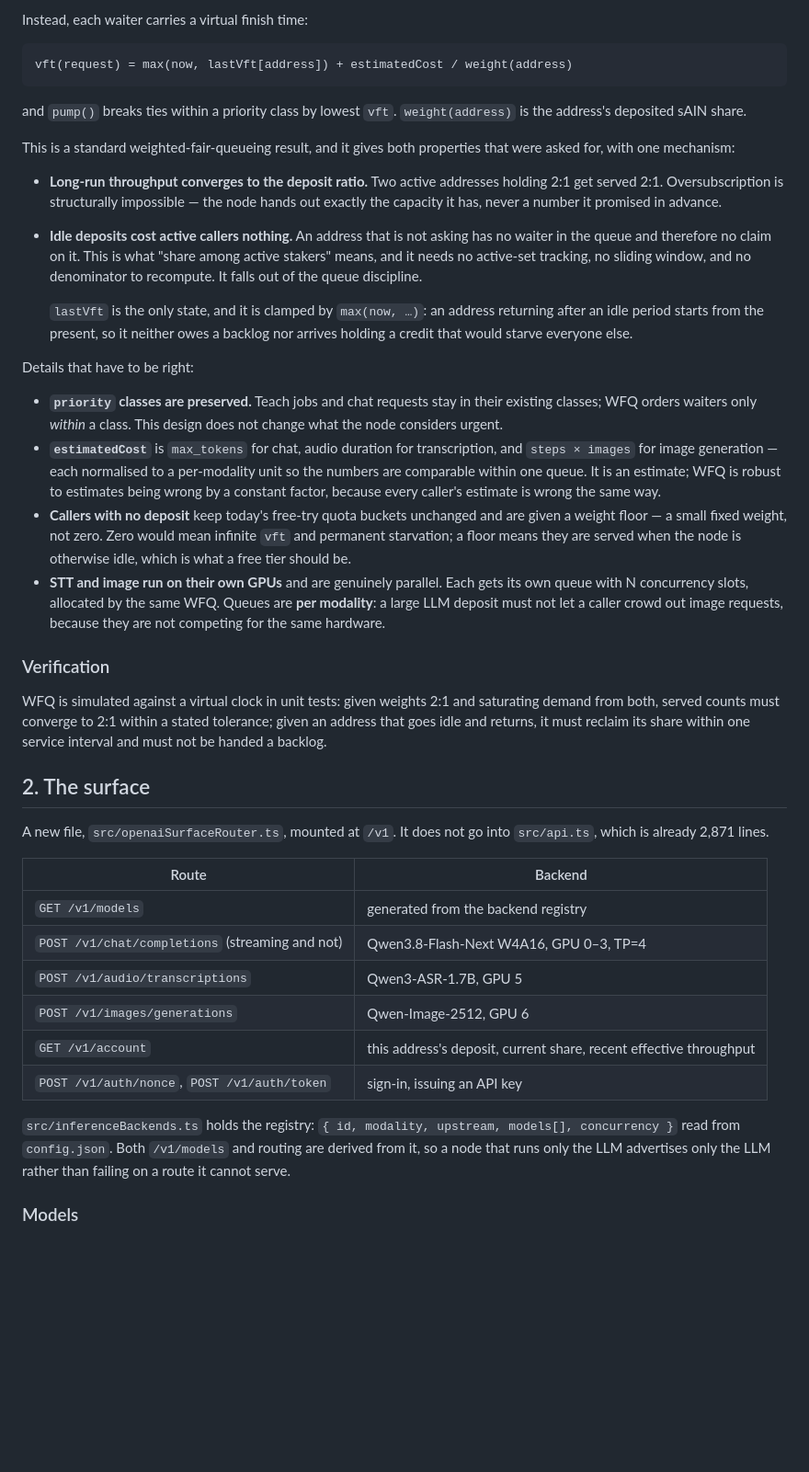
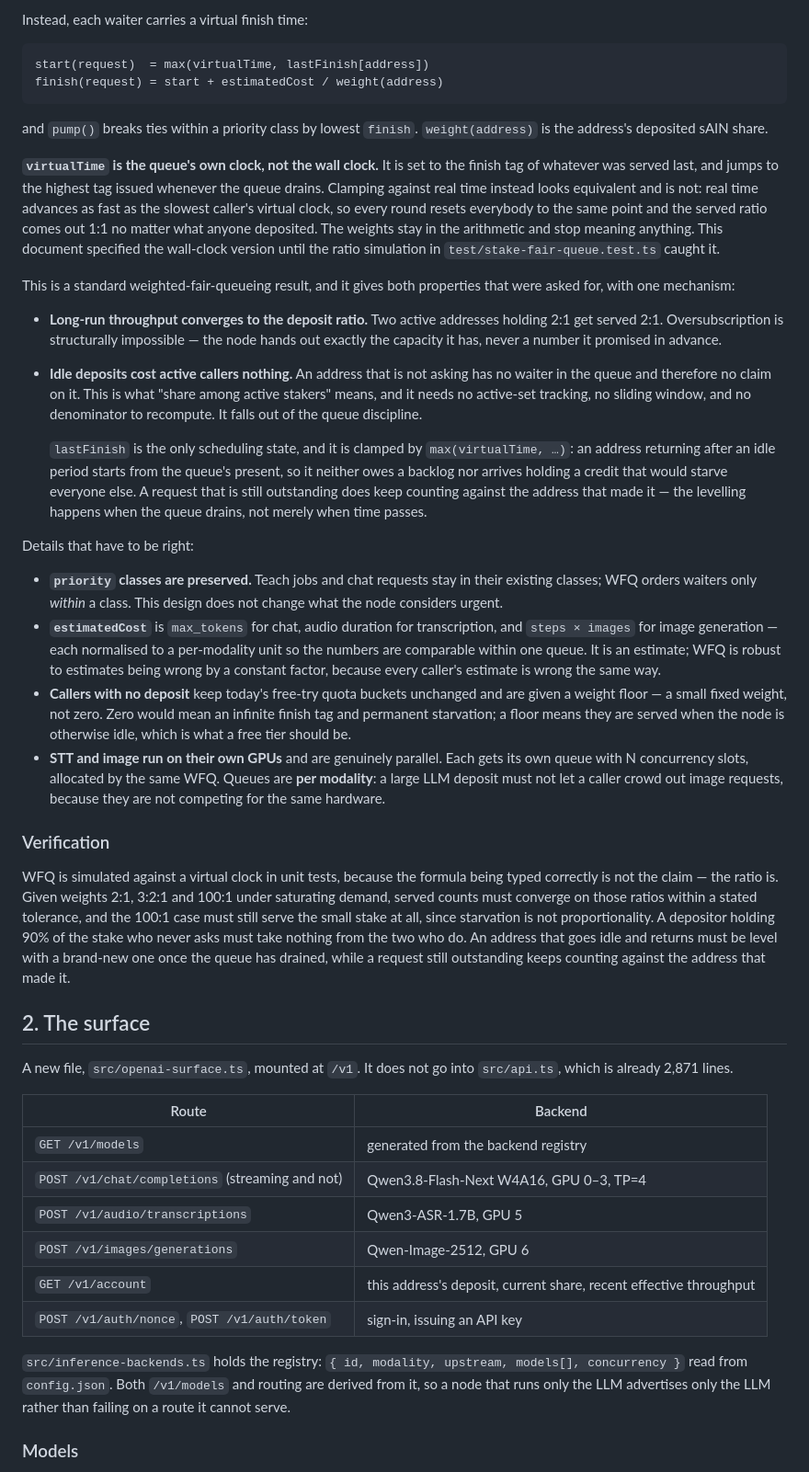
Before and after one commit to ainblockchain/ainize-node, a Markdown page: docs/openai-surface-stake-bandwidth-design.md, the part around the change. Shown at 92% size. Drawn GitHub-style; blank space fills up the shorter version.

Commit message:
Correct the queue's clock: virtual time, not wall-clock time
The allocation section specified `max(now, lastFinish)` with `now` as real
time. Implementing it that way passes any test that checks the formula and
fails the only test that matters: the served ratio comes out 1:1 whatever
anyone deposited. Real time advances as fast as the slowest caller's virtual
clock, so the clamp resets everybody to the same point every round. The
weights remain in the arithmetic and stop meaning anything.

Virtual time has to advance with the work actually done — the finish tag of
whatever was served last, jumping to the highest tag issued when the queue
drains. That last part is what levels a returning address with a new one,
while leaving an outstanding request counting against whoever made it.

The verification section now states the ratios the simulation asserts rather
than describing the shape of the test, including that a 100:1 stake must still
serve the small side at all — starvation is not proportionality.

Also corrects two file names to the ones that were actually built.

Co-Authored-By: Claude Opus 5 <noreply@anthropic.com>

````diff
--- a/docs/openai-surface-stake-bandwidth-design.md
+++ b/docs/openai-surface-stake-bandwidth-design.md
@@ -48,11 +48,20 @@ node when many callers are active, and waste it when few are.
 Instead, each waiter carries a virtual finish time:
 
 ```
-vft(request) = max(now, lastVft[address]) + estimatedCost / weight(address)
+start(request)  = max(virtualTime, lastFinish[address])
+finish(request) = start + estimatedCost / weight(address)
 ```
 
-and `pump()` breaks ties within a priority class by lowest `vft`. `weight(address)` is the
-address's deposited sAIN share.
+and `pump()` breaks ties within a priority class by lowest `finish`. `weight(address)` is
+the address's deposited sAIN share.
+
+**`virtualTime` is the queue's own clock, not the wall clock.** It is set to the finish tag
+of whatever was served last, and jumps to the highest tag issued whenever the queue drains.
+Clamping against real time instead looks equivalent and is not: real time advances as fast
+as the slowest caller's virtual clock, so every round resets everybody to the same point and
+the served ratio comes out 1:1 no matter what anyone deposited. The weights stay in the
+arithmetic and stop meaning anything. This document specified the wall-clock version until
+the ratio simulation in `test/stake-fair-queue.test.ts` caught it.
 
 This is a standard weighted-fair-queueing result, and it gives both properties that were
 asked for, with one mechanism:
@@ -65,9 +74,11 @@ asked for, with one mechanism:
   stakers" means, and it needs no active-set tracking, no sliding window, and no
   denominator to recompute. It falls out of the queue discipline.
 
-  `lastVft` is the only state, and it is clamped by `max(now, …)`: an address returning
-  after an idle period starts from the present, so it neither owes a backlog nor arrives
-  holding a credit that would starve everyone else.
+  `lastFinish` is the only scheduling state, and it is clamped by `max(virtualTime, …)`: an
+  address returning after an idle period starts from the queue's present, so it neither owes
+  a backlog nor arrives holding a credit that would starve everyone else. A request that is
+  still outstanding does keep counting against the address that made it — the levelling
+  happens when the queue drains, not merely when time passes.
 
 Details that have to be right:
 
@@ -79,7 +90,7 @@ Details that have to be right:
   numbers are comparable within one queue. It is an estimate; WFQ is robust to estimates
   being wrong by a constant factor, because every caller's estimate is wrong the same way.
 - **Callers with no deposit** keep today's free-try quota buckets unchanged and are given a
-  weight floor — a small fixed weight, not zero. Zero would mean infinite `vft` and
+  weight floor — a small fixed weight, not zero. Zero would mean an infinite finish tag and
   permanent starvation; a floor means they are served when the node is otherwise idle,
   which is what a free tier should be.
 - **STT and image run on their own GPUs** and are genuinely parallel. Each gets its own
@@ -89,14 +100,18 @@ Details that have to be right:
 
 ### Verification
 
-WFQ is simulated against a virtual clock in unit tests: given weights 2:1 and saturating
-demand from both, served counts must converge to 2:1 within a stated tolerance; given an
-address that goes idle and returns, it must reclaim its share within one service interval
-and must not be handed a backlog.
+WFQ is simulated against a virtual clock in unit tests, because the formula being typed
+correctly is not the claim — the ratio is. Given weights 2:1, 3:2:1 and 100:1 under
+saturating demand, served counts must converge on those ratios within a stated tolerance,
+and the 100:1 case must still serve the small stake at all, since starvation is not
+proportionality. A depositor holding 90% of the stake who never asks must take nothing from
+the two who do. An address that goes idle and returns must be level with a brand-new one
+once the queue has drained, while a request still outstanding keeps counting against the
+address that made it.
 
 ## 2. The surface
 
-A new file, `src/openaiSurfaceRouter.ts`, mounted at `/v1`. It does not go into `src/api.ts`,
+A new file, `src/openai-surface.ts`, mounted at `/v1`. It does not go into `src/api.ts`,
 which is already 2,871 lines.
 
 | Route | Backend |
@@ -108,7 +123,7 @@ which is already 2,871 lines.
 | `GET /v1/account` | this address's deposit, current share, recent effective throughput |
 | `POST /v1/auth/nonce`, `POST /v1/auth/token` | sign-in, issuing an API key |
 
-`src/inferenceBackends.ts` holds the registry: `{ id, modality, upstream, models[],
+`src/inference-backends.ts` holds the registry: `{ id, modality, upstream, models[],
 concurrency }` read from `config.json`. Both `/v1/models` and routing are derived from it,
 so a node that runs only the LLM advertises only the LLM rather than failing on a route it
 cannot serve.
````
